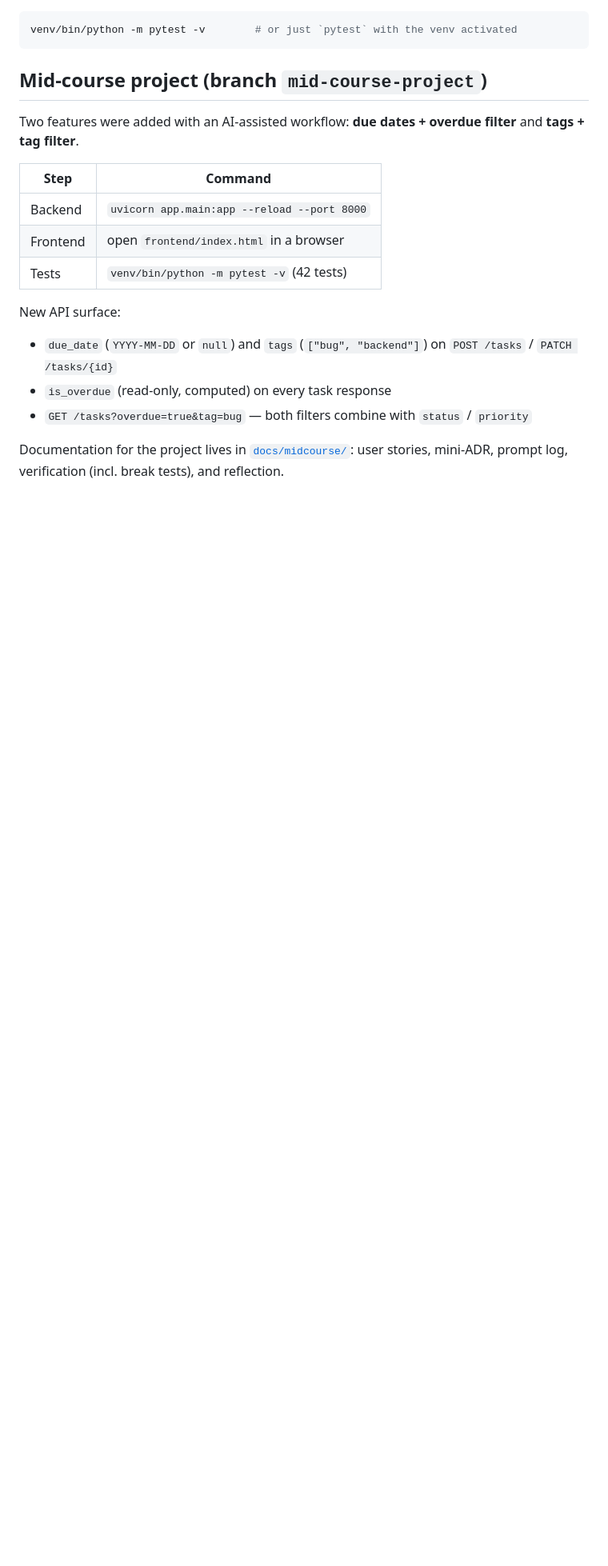
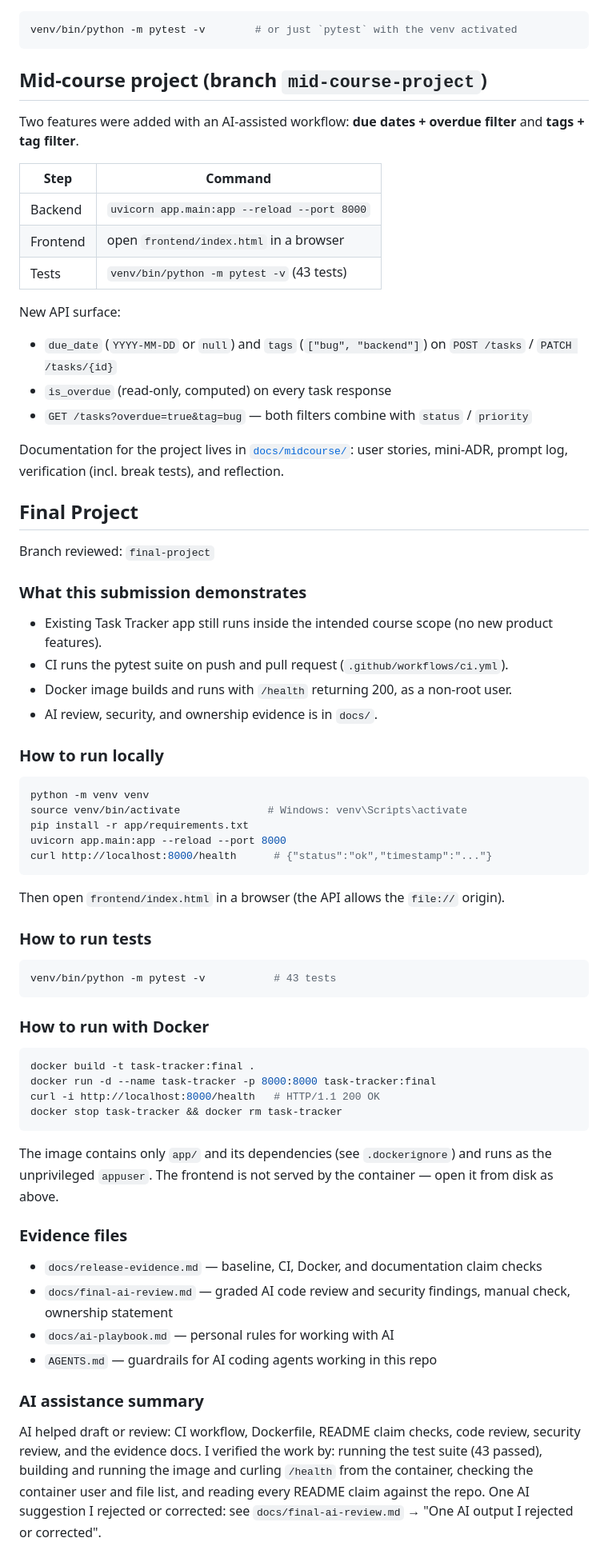
Before and after one commit to selimellieh72/aub-task-tracker, a Markdown page: README.md, the part around one of its changes. Shown at 80% size. GitHub-like rendering; blank space fills up the shorter version.

Commit message:
docs: README final project section; correct three stale claims
- storage is in-memory only (ADR-001's JSON file was never implemented)
- .env is not read by the app (step marked optional)
- test count 42 -> 43; scope line no longer says 'no Docker'

````diff
--- a/README.md
+++ b/README.md
@@ -97,7 +101,7 @@ Two features were added with an AI-assisted workflow: **due dates + overdue filt
 |------|---------|
 | Backend | `uvicorn app.main:app --reload --port 8000` |
 | Frontend | open `frontend/index.html` in a browser |
-| Tests | `venv/bin/python -m pytest -v` (42 tests) |
+| Tests | `venv/bin/python -m pytest -v` (43 tests) |
 
 New API surface:
 
@@ -106,3 +110,48 @@ New API surface:
 - `GET /tasks?overdue=true&tag=bug` — both filters combine with `status` / `priority`
 
 Documentation for the project lives in [`docs/midcourse/`](docs/midcourse/): user stories, mini-ADR, prompt log, verification (incl. break tests), and reflection.
+
+## Final Project
+
+Branch reviewed: `final-project`
+
+### What this submission demonstrates
+- Existing Task Tracker app still runs inside the intended course scope (no new product features).
+- CI runs the pytest suite on push and pull request (`.github/workflows/ci.yml`).
+- Docker image builds and runs with `/health` returning 200, as a non-root user.
+- AI review, security, and ownership evidence is in `docs/`.
+
+### How to run locally
+```bash
+python -m venv venv
+source venv/bin/activate              # Windows: venv\Scripts\activate
+pip install -r app/requirements.txt
+uvicorn app.main:app --reload --port 8000
+curl http://localhost:8000/health      # {"status":"ok","timestamp":"..."}
+```
+Then open `frontend/index.html` in a browser (the API allows the `file://` origin).
+
+### How to run tests
+```bash
+venv/bin/python -m pytest -v           # 43 tests
+```
+
+### How to run with Docker
+```bash
+docker build -t task-tracker:final .
+docker run -d --name task-tracker -p 8000:8000 task-tracker:final
+curl -i http://localhost:8000/health   # HTTP/1.1 200 OK
+docker stop task-tracker && docker rm task-tracker
+```
+The image contains only `app/` and its dependencies (see `.dockerignore`) and runs as the unprivileged `appuser`. The frontend is not served by the container — open it from disk as above.
+
+### Evidence files
+- `docs/release-evidence.md` — baseline, CI, Docker, and documentation claim checks
+- `docs/final-ai-review.md` — graded AI code review and security findings, manual check, ownership statement
+- `docs/ai-playbook.md` — personal rules for working with AI
+- `AGENTS.md` — guardrails for AI coding agents working in this repo
+
+### AI assistance summary
+AI helped draft or review: CI workflow, Dockerfile, README claim checks, code review, security review, and the evidence docs.
+I verified the work by: running the test suite (43 passed), building and running the image and curling `/health` from the container, checking the container user and file list, and reading every README claim against the repo.
+One AI suggestion I rejected or corrected: see `docs/final-ai-review.md` → "One AI output I rejected or corrected".
````
Also changed, not shown: other parts of README.md (+11 -7 lines).
